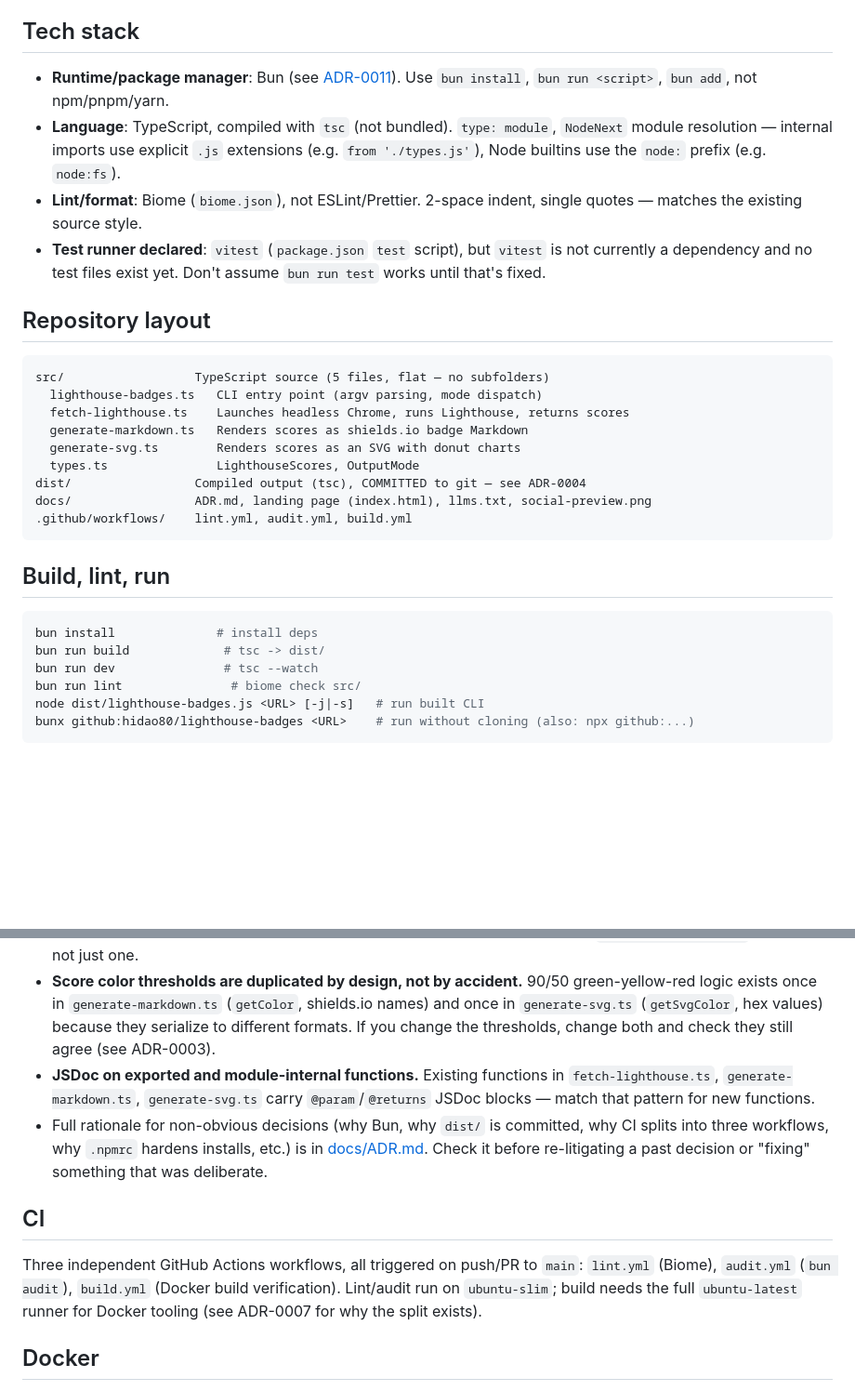
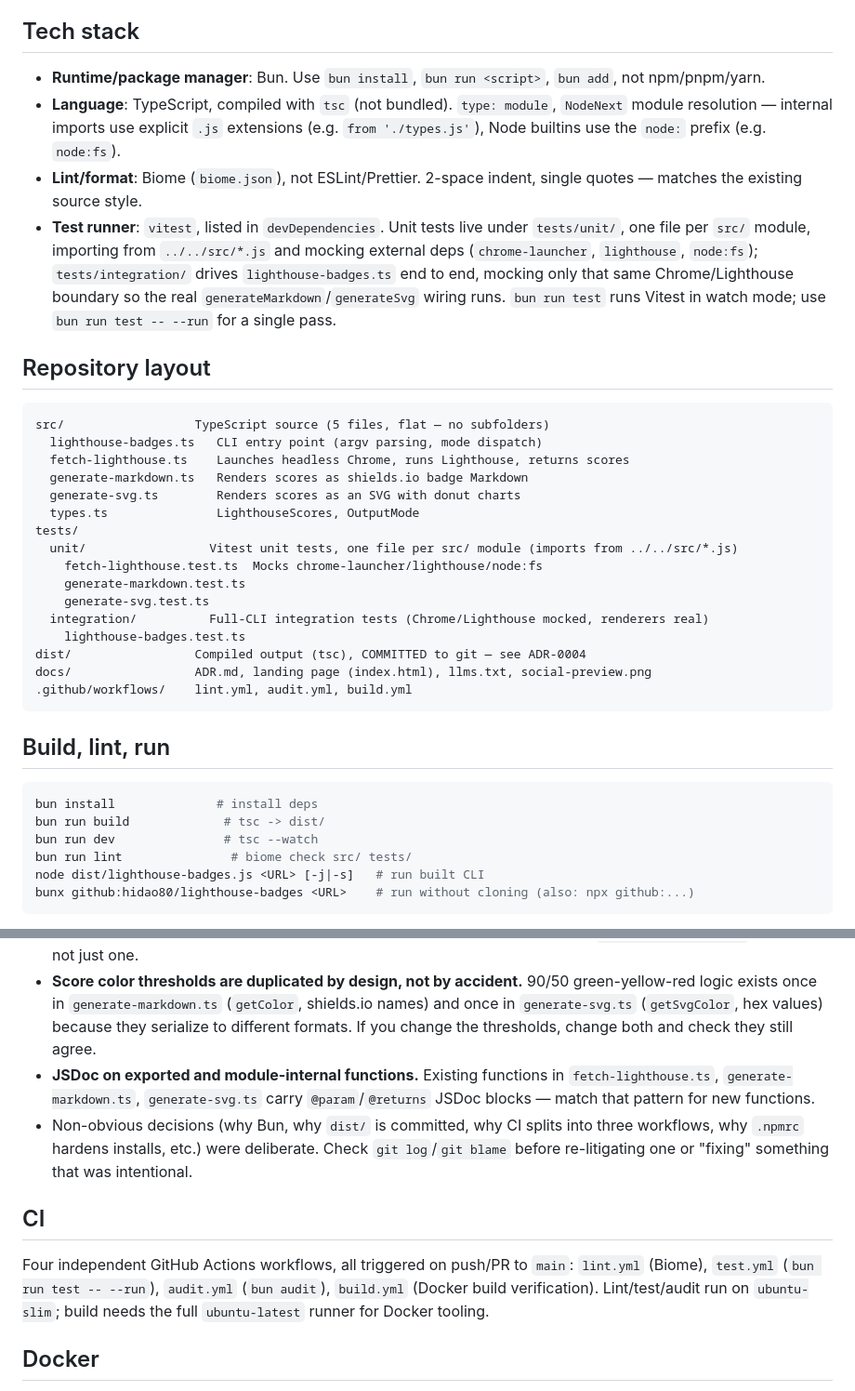
Before and after one commit to hidao80/lighthouse-badges, a Markdown page: AGENTS.md, 2 parts joined by grey strips. Shown at 93% size. Rendered like a GitHub page; blank space fills up the shorter version.

Commit message:
docs: update AGENTS.md for clarity on tech stack and testing structure

````diff
--- a/AGENTS.md
+++ b/AGENTS.md
@@ -11,10 +11,10 @@ config beyond a URL and an output-mode flag.
 
 ## Tech stack
 
-- **Runtime/package manager**: Bun (see [ADR-0011](docs/ADR.md#adr-0011-replace-pnpm-with-bun-as-the-package-manager-and-runtime)). Use `bun install`, `bun run <script>`, `bun add`, not npm/pnpm/yarn.
+- **Runtime/package manager**: Bun. Use `bun install`, `bun run <script>`, `bun add`, not npm/pnpm/yarn.
 - **Language**: TypeScript, compiled with `tsc` (not bundled). `type: module`, `NodeNext` module resolution — internal imports use explicit `.js` extensions (e.g. `from './types.js'`), Node builtins use the `node:` prefix (e.g. `node:fs`).
 - **Lint/format**: Biome (`biome.json`), not ESLint/Prettier. 2-space indent, single quotes — matches the existing source style.
-- **Test runner declared**: `vitest` (`package.json` `test` script), but `vitest` is not currently a dependency and no test files exist yet. Don't assume `bun run test` works until that's fixed.
+- **Test runner**: `vitest`, listed in `devDependencies`. Unit tests live under `tests/unit/`, one file per `src/` module, importing from `../../src/*.js` and mocking external deps (`chrome-launcher`, `lighthouse`, `node:fs`); `tests/integration/` drives `lighthouse-badges.ts` end to end, mocking only that same Chrome/Lighthouse boundary so the real `generateMarkdown`/`generateSvg` wiring runs. `bun run test` runs Vitest in watch mode; use `bun run test -- --run` for a single pass.
 
 ## Repository layout
 
@@ -25,6 +25,13 @@ src/                  TypeScript source (5 files, flat — no subfolders)
   generate-markdown.ts   Renders scores as shields.io badge Markdown
   generate-svg.ts        Renders scores as an SVG with donut charts
   types.ts               LighthouseScores, OutputMode
+tests/
+  unit/                 Vitest unit tests, one file per src/ module (imports from ../../src/*.js)
+    fetch-lighthouse.test.ts  Mocks chrome-launcher/lighthouse/node:fs
+    generate-markdown.test.ts
+    generate-svg.test.ts
+  integration/          Full-CLI integration tests (Chrome/Lighthouse mocked, renderers real)
+    lighthouse-badges.test.ts
 dist/                 Compiled output (tsc), COMMITTED to git — see ADR-0004
 docs/                 ADR.md, landing page (index.html), llms.txt, social-preview.png
 .github/workflows/    lint.yml, audit.yml, build.yml
@@ -36,7 +43,7 @@ docs/                 ADR.md, landing page (index.html), llms.txt, social-previe
 bun install              # install deps
 bun run build             # tsc -> dist/
 bun run dev               # tsc --watch
-bun run lint               # biome check src/
+bun run lint               # biome check src/ tests/
 node dist/lighthouse-badges.js <URL> [-j|-s]   # run built CLI
 bunx github:hidao80/lighthouse-badges <URL>    # run without cloning (also: npx github:...)
 ```
@@ -67,22 +74,21 @@ keep `package.json#bin`, `package.json#scripts.start`, and the Dockerfile's
   90/50 green-yellow-red logic exists once in `generate-markdown.ts`
   (`getColor`, shields.io names) and once in `generate-svg.ts` (`getSvgColor`,
   hex values) because they serialize to different formats. If you change the
-  thresholds, change both and check they still agree (see ADR-0003).
+  thresholds, change both and check they still agree.
 - **JSDoc on exported and module-internal functions.** Existing functions in
   `fetch-lighthouse.ts`, `generate-markdown.ts`, `generate-svg.ts` carry
   `@param`/`@returns` JSDoc blocks — match that pattern for new functions.
-- Full rationale for non-obvious decisions (why Bun, why `dist/` is committed,
-  why CI splits into three workflows, why `.npmrc` hardens installs, etc.) is
-  in [docs/ADR.md](docs/ADR.md). Check it before re-litigating a past
-  decision or "fixing" something that was deliberate.
+- Non-obvious decisions (why Bun, why `dist/` is committed, why CI splits
+  into three workflows, why `.npmrc` hardens installs, etc.) were deliberate.
+  Check `git log`/`git blame` before re-litigating one or "fixing" something
+  that was intentional.
 
 ## CI
 
-Three independent GitHub Actions workflows, all triggered on push/PR to
-`main`: `lint.yml` (Biome), `audit.yml` (`bun audit`), `build.yml` (Docker
-build verification). Lint/audit run on `ubuntu-slim`; build needs the full
-`ubuntu-latest` runner for Docker tooling (see ADR-0007 for why the split
-exists).
+Four independent GitHub Actions workflows, all triggered on push/PR to
+`main`: `lint.yml` (Biome), `test.yml` (`bun run test -- --run`), `audit.yml`
+(`bun audit`), `build.yml` (Docker build verification). Lint/test/audit run on
+`ubuntu-slim`; build needs the full `ubuntu-latest` runner for Docker tooling.
 
 ## Docker
 
````
